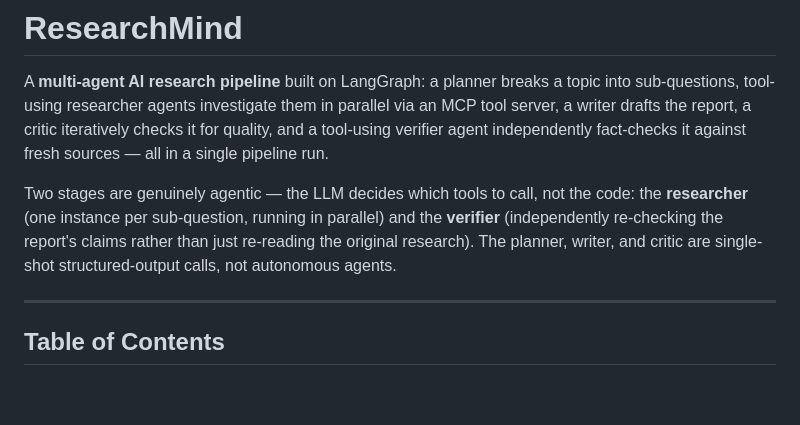
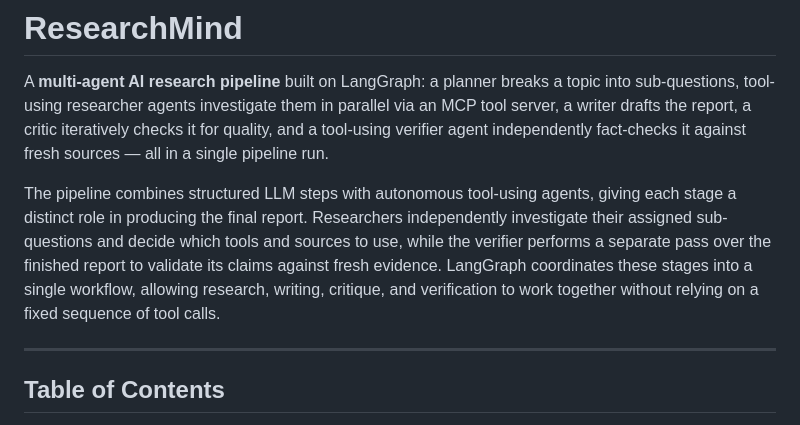
Before and after one commit to Maddy-MM/ai-research-system, a Markdown page: README.md, the part around the change. GitHub-like rendering; blank space fills up the shorter version.

```diff
--- a/README.md
+++ b/README.md
@@ -2,7 +2,7 @@
 
 A **multi-agent AI research pipeline** built on LangGraph: a planner breaks a topic into sub-questions, tool-using researcher agents investigate them in parallel via an MCP tool server, a writer drafts the report, a critic iteratively checks it for quality, and a tool-using verifier agent independently fact-checks it against fresh sources — all in a single pipeline run.
 
-Two stages are genuinely agentic — the LLM decides which tools to call, not the code: the **researcher** (one instance per sub-question, running in parallel) and the **verifier** (independently re-checking the report's claims rather than just re-reading the original research). The planner, writer, and critic are single-shot structured-output calls, not autonomous agents.
+The pipeline combines structured LLM steps with autonomous tool-using agents, giving each stage a distinct role in producing the final report. Researchers independently investigate their assigned sub-questions and decide which tools and sources to use, while the verifier performs a separate pass over the finished report to validate its claims against fresh evidence. LangGraph coordinates these stages into a single workflow, allowing research, writing, critique, and verification to work together without relying on a fixed sequence of tool calls.
 
 ---
 
```
